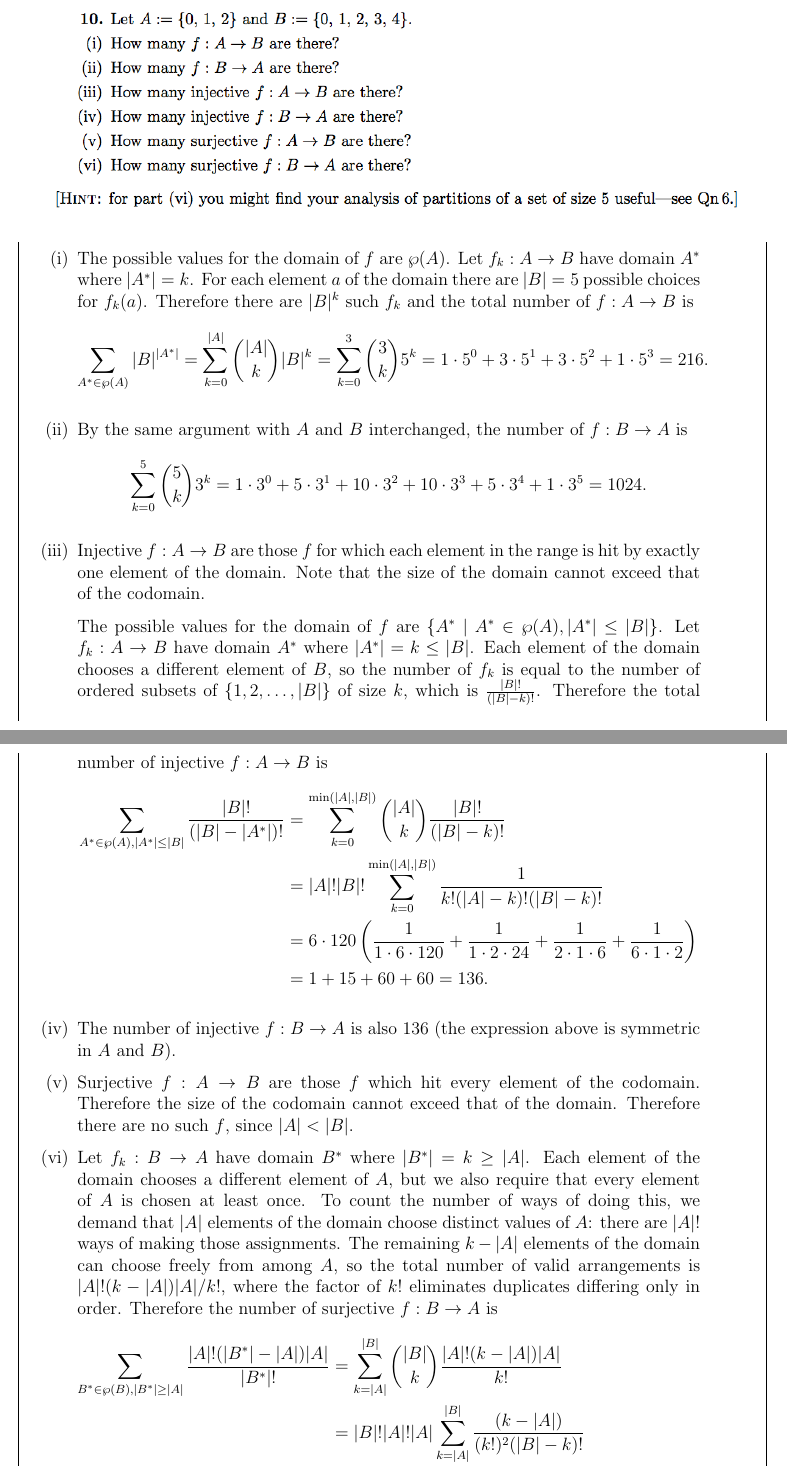
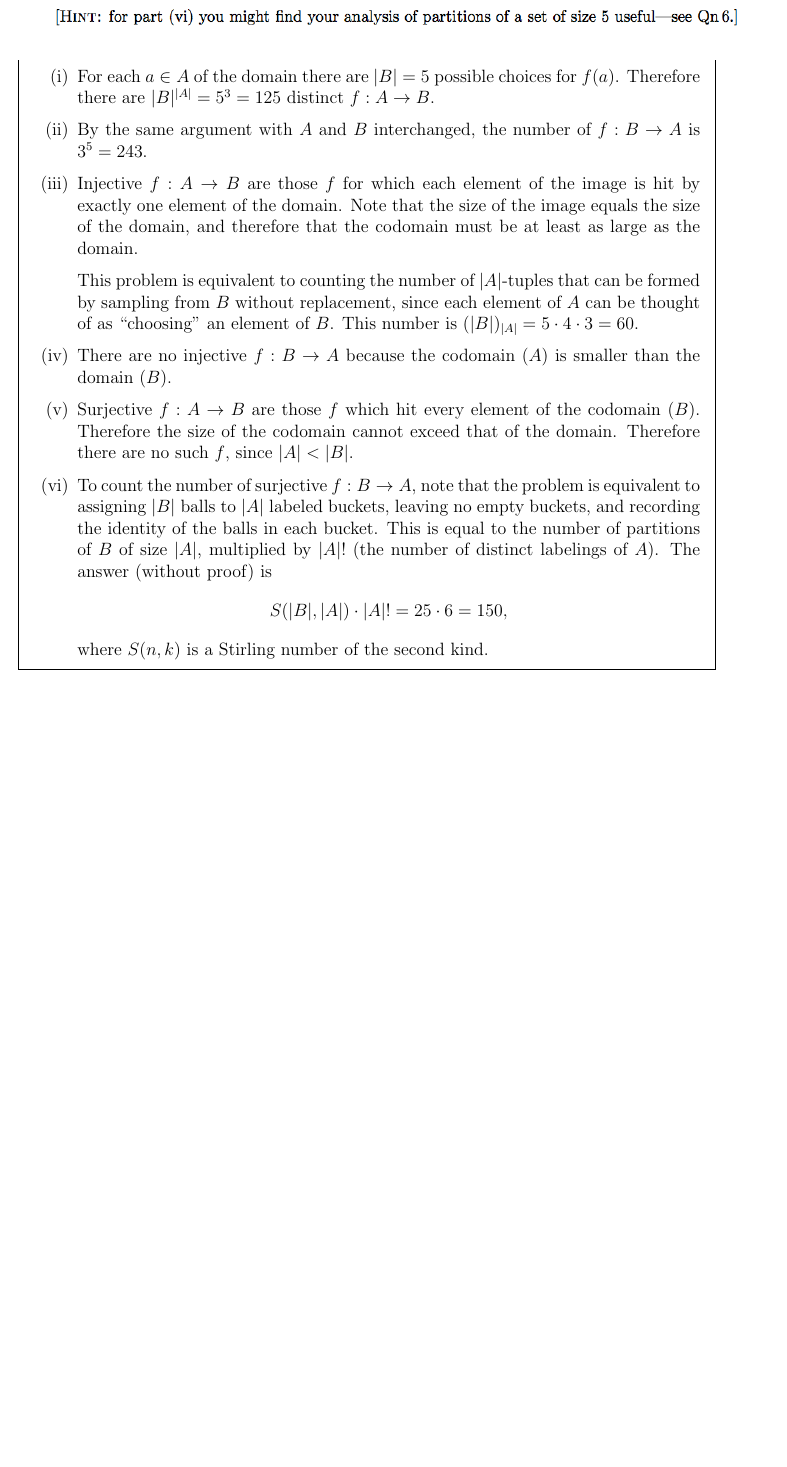
Before and after one commit to dandavison/mathematics, a LaTeX document (iulm.tex): two parts of pages 15 and 16 of 22 before the commit and part of page 15 of 21 after it, the two joined at a grey line, cut at the place of the change, the shorter picture padded with empty space. Compiled offline with pdfLaTeX.

Commit message:
IULM combinatorics

```diff
--- a/iulm.tex
+++ b/iulm.tex
@@ -472,87 +470,38 @@ def partitions(n):
 \begin{mdframed}
 \begin{enumerate}[label=(\roman*)]
 
-\item The possible values for the domain of $f$ are $\wp(A)$. Let $f_k:A \to B$
-  have domain $A^*$ where $|A^*| = k$. For each element $a$ of the domain there
-  are $|B| = 5$ possible choices for $f_k(a)$. Therefore there are $|B|^k$ such
-  $f_k$ and the total number of $f:A \to B$ is
-  \begin{align*}
-   \sum_{A^* \in \wp(A)} |B|^{|A^*|}
-    = \sum_{k=0}^{|A|} {|A| \choose k} |B|^k
-    = \sum_{k=0}^3 {3 \choose k} 5^k
-    = 1 \cdot 5^0 % 1 .  1  =   1
-    + 3 \cdot 5^1 % 3 .  5  =  15
-    + 3 \cdot 5^2 % 3 . 25  =  75
-    + 1 \cdot 5^3 % 1 . 125 = 125
-    =                         216.
-  \end{align*}
+\item For each $a \in A$ of the domain there are $|B| = 5$ possible choices for
+  $f(a)$. Therefore there are $|B|^{|A|} = 5^3 = 125$ distinct $f:A \to B$.
 \item By the same argument with $A$ and $B$ interchanged, the number of
-  $f: B \to A$ is
-  \begin{align*}
-    \sum_{k=0}^5 {5 \choose k} 3^k
-    = 1 \cdot 3^0  % 1 . 1   =   1
-    + 5 \cdot 3^1  % 5 . 3   =  15
-    + 10 \cdot 3^2 % 10 . 9  =  90
-    + 10 \cdot 3^3 % 10 . 27 = 270
-    + 5 \cdot 3^4  % 5 . 81  = 405
-    + 1 \cdot 3^5  % 1 . 243 = 243
-    =                         1024.
-  \end{align*}
+  $f: B \to A$ is $3^5 = 243$.
 
-\item Injective $f:A \to B$ are those $f$ for which each element in the range
-  is hit by exactly one element of the domain. Note that the size of the domain
-  cannot exceed that of the codomain.
+\item Injective $f:A \to B$ are those $f$ for which each element of the image
+  is hit by exactly one element of the domain. Note that the size of the image
+  equals the size of the domain, and therefore that the codomain must be at
+  least as large as the domain.
 
-  The possible values for the domain of $f$ are
-  $\{A^* ~|~ A^* \in \wp(A), |A^*| \leq |B|\}$. Let $f_k:A \to B$ have domain
-  $A^*$ where $|A^*| = k \leq |B|$. Each element of the domain chooses a
-  different element of $B$, so the number of $f_k$ is equal to the number of
-  ordered subsets of $\{1, 2, \ldots, |B|\}$ of size $k$, which is
-  $\frac{|B|!}{(|B| - k)!}$. Therefore the total number of injective
-  $f:A \to B$ is
-  \begin{align*}
-   \sum_{A^* \in \wp(A), |A^*| \leq |B|} \frac{|B|!}{\(|B| - |A^*|\)!}
-    &= \sum_{k=0}^{\min(|A|, |B|)} {|A| \choose k} \frac{|B|!}{\(|B| - k\)!}\\
-    &= |A|!|B|!\sum_{k=0}^{\min(|A|, |B|)} \frac{1}{k!(|A| - k)! (|B| - k)!}\\
-    &= 6 \cdot 120\(\frac{1}{1 \cdot 6 \cdot 120}  % 0
-                   +\frac{1}{1 \cdot 2 \cdot 24}   % 1
-                   +\frac{1}{2 \cdot 1 \cdot 6}    % 2
-                   +\frac{1}{6 \cdot 1 \cdot 2}\)\\  % 3
-    &=              1     % 0
-                   +15    % 1
-                   +60    % 2
-                   +60    % 3
-     = 136.
-  \end{align*}
+  This problem is equivalent to counting the number of $|A|$-tuples that can be
+  formed by sampling from $B$ without replacement, since each element of $A$
+  can be thought of as ``choosing'' an element of $B$. This number is
+  $(|B|)_{|A|} = 5 \cdot 4 \cdot 3 = 60$.
 
-\item The number of injective $f:B \to A$ is also 136 (the expression above is
-  symmetric in $A$ and $B$).
+\item There are no injective $f:B \to A$ because the codomain ($A$) is smaller
+  than the domain ($B$).
 
 \item Surjective $f:A \to B$ are those $f$ which hit every element of the
-  codomain. Therefore the size of the codomain cannot exceed that of the
+  codomain ($B$). Therefore the size of the codomain cannot exceed that of the
   domain. Therefore there are no such $f$, since $|A| < |B|$.
 
-\item Let $f_k:B \to A$ have domain $B^*$ where $|B^*| = k \geq |A|$. Each
-  element of the domain chooses a different element of $A$, but we also require
-  that every element of $A$ is chosen at least once. To count the number of
-  ways of doing this, we demand that $|A|$ elements of the domain choose
-  distinct values of $A$: there are $|A|!$ ways of making those
-  assignments. The remaining $k - |A|$ elements of the domain can choose freely
-  from among $A$, so the total number of valid arrangements is
-  $|A|!(k - |A|)|A| / k!$, where the factor of $k!$ eliminates duplicates
-  differing only in order. Therefore the number of surjective $f:B \to A$ is
+\item To count the number of surjective $f:B \to A$, note that the problem is
+  equivalent to assigning $|B|$ balls to $|A|$ labeled buckets, leaving no
+  empty buckets, and recording the identity of the balls in each bucket. This
+  is equal to the number of partitions of $B$ of size $|A|$, multiplied by
+  $|A|!$ (the number of distinct labelings of $A$). The answer (without
+  proof) is
   \begin{align*}
-    \sum_{B^* \in \wp(B), |B^*| \geq |A|} \frac{|A|!(|B^*| - |A|)|A|}{|B^*|!}
-    &= \sum_{k=|A|}^{|B|}{|B| \choose k} \frac{|A|!(k - |A|)|A|}{k!}\\
-    &= |B|!|A|!|A|\sum_{k=|A|}^{|B|}\frac{(k - |A|)}{(k!)^2(|B|-k)!}\\
-    &= 120 \cdot 6 \cdot 3\(
-                \frac{0}{36 \cdot 2}  % 3
-              + \frac{1}{24^2 \cdot 1}  % 4
-              + \frac{2}{120^2 \cdot 1}  % 5
-      \)
-    &= \frac{90}{24} + \frac{36}{120}
+    S(|B|, |A|) \cdot |A|! = 25 \cdot 6 = 150,
   \end{align*}
-
+  where $S(n, k)$ is a Stirling number of the second kind.
 
 \end{enumerate}
 \end{mdframed}
```
Also changed, not shown: iulm.tex (16 more changed lines).
